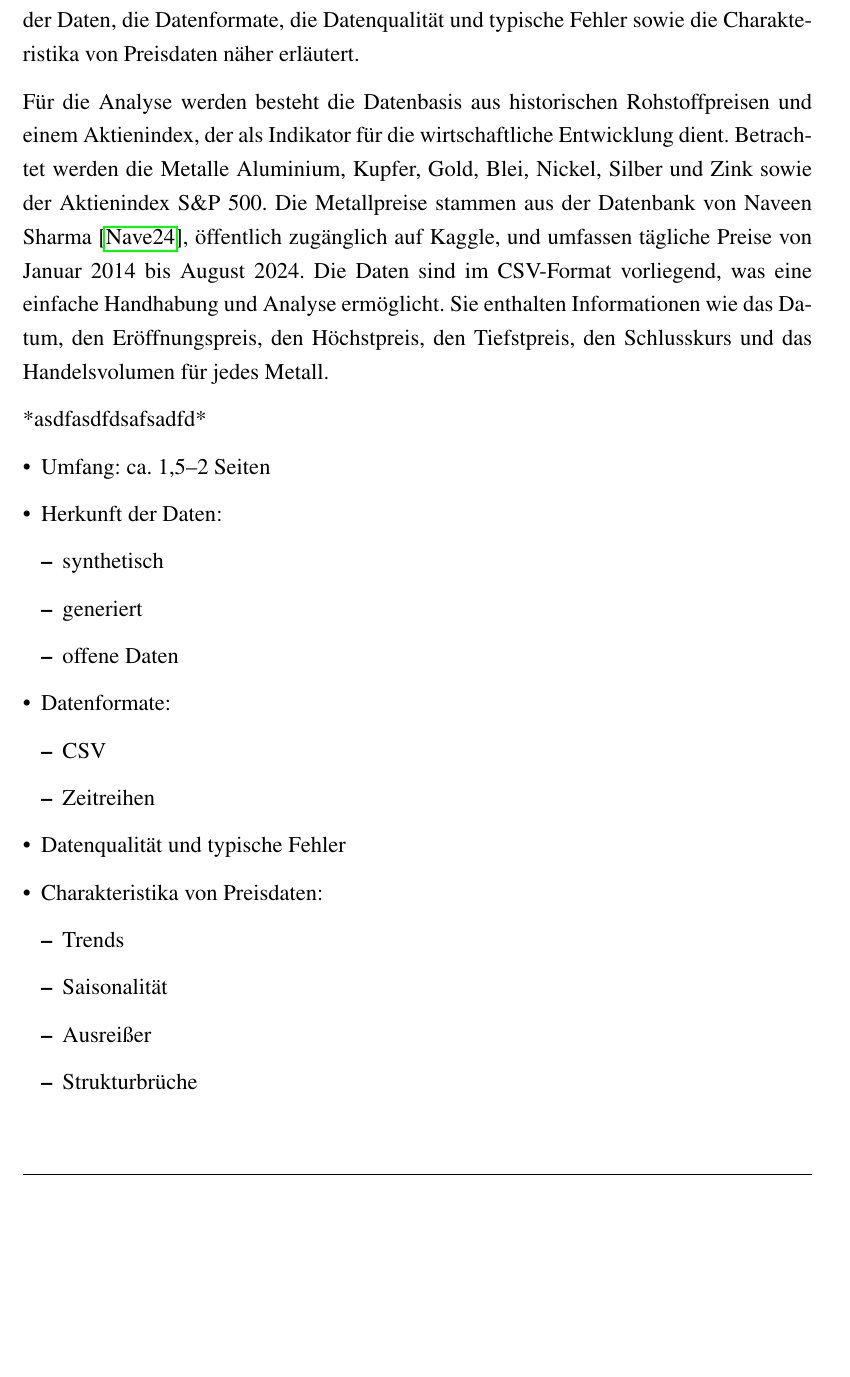
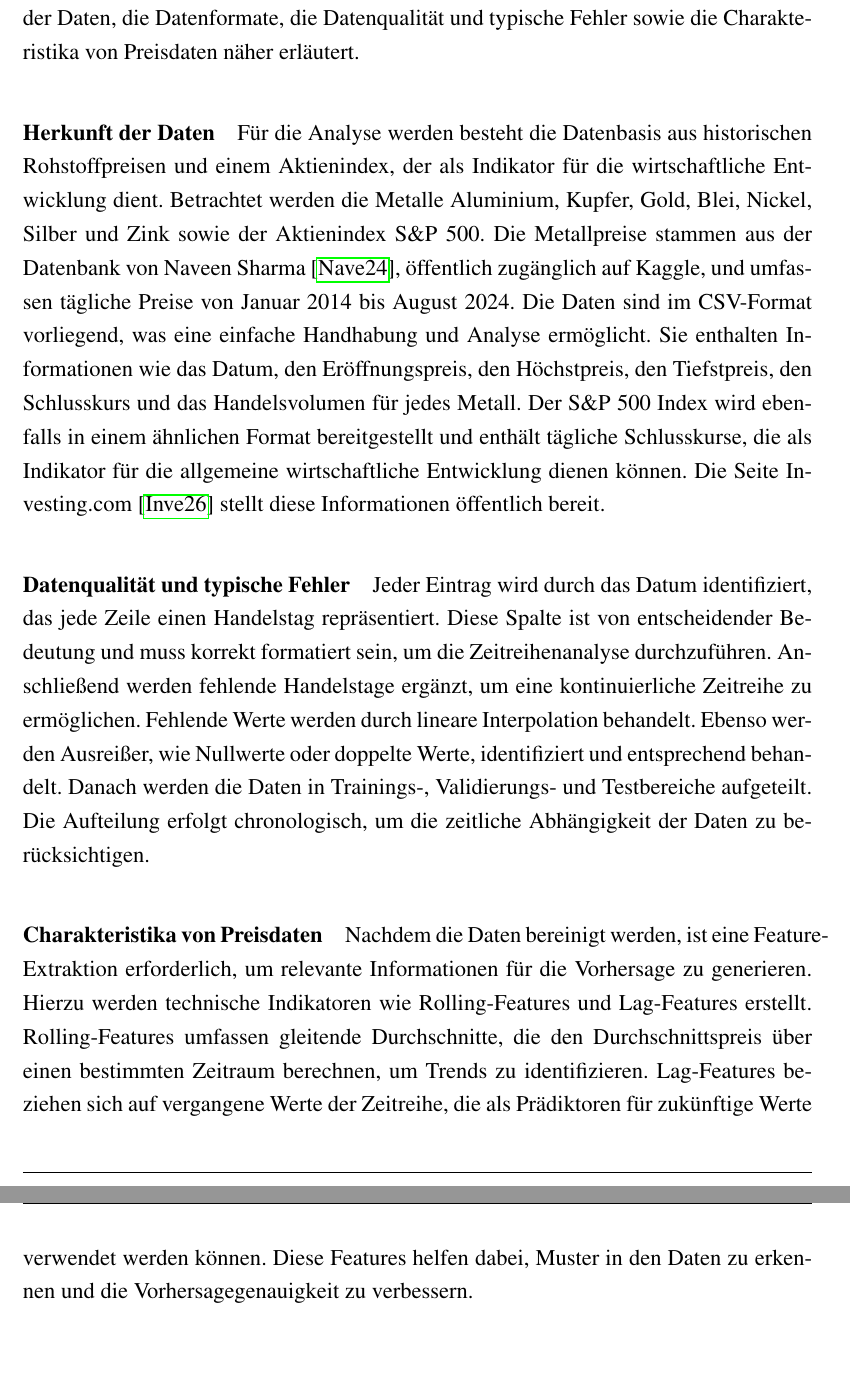
Before and after one commit to maxistrauss/aluminium-price-forecasting, a LaTeX document (Latex/Vorlage.tex, which reads Latex/tex/content/datenbasis_und_datenaufbereitung.tex): part of page 6 of 15 before the commit and two parts of pages 7 and 8 of 17 after it, the two joined at a grey line, cut so that both start at the same text, the shorter picture padded with empty space. Compiled offline with pdfLaTeX.

Commit message:
begin third chapter and update headers

```diff
--- a/Latex/tex/content/datenbasis_und_datenaufbereitung.tex
+++ b/Latex/tex/content/datenbasis_und_datenaufbereitung.tex
@@ -3,33 +3,39 @@
 
 Die Datenbasis und Datenaufbereitung sind entscheidende Schritte bei der Entwicklung eines Modells zur Vorhersage der Aluminiumpreise. In diesem Kapitel wird die Herkunft der Daten, die Datenformate, die Datenqualität und typische Fehler sowie die Charakteristika von Preisdaten näher erläutert.
 
-Für die Analyse werden besteht die Datenbasis aus historischen Rohstoffpreisen und einem Aktienindex, der als Indikator für die wirtschaftliche Entwicklung dient. Betrachtet werden die Metalle Aluminium, Kupfer, Gold, Blei, Nickel, Silber und Zink sowie der Aktienindex S\&P 500. Die Metallpreise stammen aus der Datenbank von Naveen Sharma \cite{naveennas_metal_price_prediction_2024}, öffentlich zugänglich auf Kaggle, und umfassen tägliche Preise von Januar 2014 bis August 2024. Die Daten sind im CSV-Format vorliegend, was eine einfache Handhabung und Analyse ermöglicht. Sie enthalten Informationen wie das Datum, den Eröffnungspreis, den Höchstpreis, den Tiefstpreis, den Schlusskurs und das Handelsvolumen für jedes Metall.
+\paragraph{Herkunft der Daten}
+Für die Analyse werden besteht die Datenbasis aus historischen Rohstoffpreisen und einem Aktienindex, der als Indikator für die wirtschaftliche Entwicklung dient. Betrachtet werden die Metalle Aluminium, Kupfer, Gold, Blei, Nickel, Silber und Zink sowie der Aktienindex S\&P 500. Die Metallpreise stammen aus der Datenbank von Naveen Sharma \cite{naveennas_metal_price_prediction_2024}, öffentlich zugänglich auf Kaggle, und umfassen tägliche Preise von Januar 2014 bis August 2024. Die Daten sind im CSV-Format vorliegend, was eine einfache Handhabung und Analyse ermöglicht. Sie enthalten Informationen wie das Datum, den Eröffnungspreis, den Höchstpreis, den Tiefstpreis, den Schlusskurs und das Handelsvolumen für jedes Metall. Der S\&P 500 Index wird ebenfalls in einem ähnlichen Format bereitgestellt und enthält tägliche Schlusskurse, die als Indikator für die allgemeine wirtschaftliche Entwicklung dienen können. Die Seite Investing.com \cite{investing_sp500_historical_2026} stellt diese Informationen öffentlich bereit.
 
-*asdfasdfdsafsadfd*
+\paragraph{Datenqualität und typische Fehler}
+Jeder Eintrag wird durch das Datum identifiziert, das jede Zeile einen Handelstag repräsentiert. Diese Spalte ist von entscheidender Bedeutung und muss korrekt formatiert sein, um die Zeitreihenanalyse durchzuführen. Anschließend werden fehlende Handelstage ergänzt, um eine kontinuierliche Zeitreihe zu ermöglichen. Fehlende Werte werden durch lineare Interpolation behandelt. Ebenso werden Ausreißer, wie Nullwerte oder doppelte Werte, identifiziert und entsprechend behandelt. Danach werden die Daten in Trainings-, Validierungs- und Testbereiche aufgeteilt. Die Aufteilung erfolgt chronologisch, um die zeitliche Abhängigkeit der Daten zu berücksichtigen.
+
+\paragraph{Charakteristika von Preisdaten}
+Nachdem die Daten bereinigt werden, ist eine Feature-Extraktion erforderlich, um relevante Informationen für die Vorhersage zu generieren. Hierzu werden technische Indikatoren wie Rolling-Features und Lag-Features erstellt. Rolling-Features umfassen gleitende Durchschnitte, die den Durchschnittspreis über einen bestimmten Zeitraum berechnen, um Trends zu identifizieren. Lag-Features beziehen sich auf vergangene Werte der Zeitreihe, die als Prädiktoren für zukünftige Werte verwendet werden können. Diese Features helfen dabei, Muster in den Daten zu erkennen und die Vorhersagegenauigkeit zu verbessern.
 
 
 
 
 
-\begin{itemize}
-    \item Umfang: ca. 1,5--2 Seiten
-    \item Herkunft der Daten:
-    \begin{itemize}
-        \item synthetisch
-        \item generiert
-        \item offene Daten
-    \end{itemize}
-    \item Datenformate:
-    \begin{itemize}
-        \item CSV
-        \item Zeitreihen
-    \end{itemize}
-    \item Datenqualität und typische Fehler
-    \item Charakteristika von Preisdaten:
-    \begin{itemize}
-        \item Trends
-        \item Saisonalität
-        \item Ausreißer
-        \item Strukturbrüche
-    \end{itemize}
-\end{itemize}
+
+% \begin{itemize}
+%     \item Umfang: ca. 1,5--2 Seiten
+%     \item Herkunft der Daten:
+%     \begin{itemize}
+%         \item synthetisch
+%         \item generiert
+%         \item offene Daten
+%     \end{itemize}
+%     \item Datenformate:
+%     \begin{itemize}
+%         \item CSV
+%         \item Zeitreihen
+%     \end{itemize}
+%     \item Datenqualität und typische Fehler
+%     \item Charakteristika von Preisdaten:
+%     \begin{itemize}
+%         \item Trends
+%         \item Saisonalität
+%         \item Ausreißer
+%         \item Strukturbrüche
+%     \end{itemize}
+% \end{itemize}
```
Also changed, not shown: Latex/tex/biblatex.bib (+8 -0 lines), Latex/tex/content/einleitung.tex (+2 -0 lines), Latex/tex/content/fachlicher_hintergrund_und_problemstellung.tex (+5 -1 lines).
